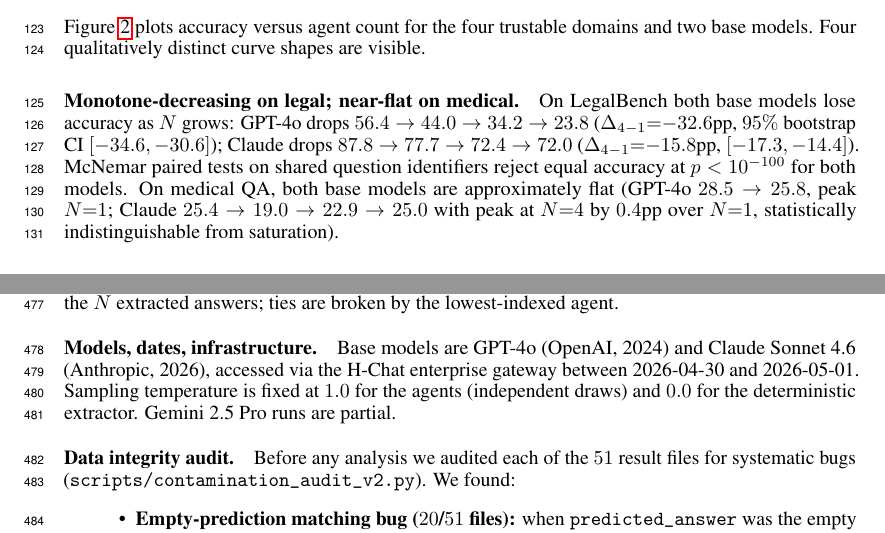
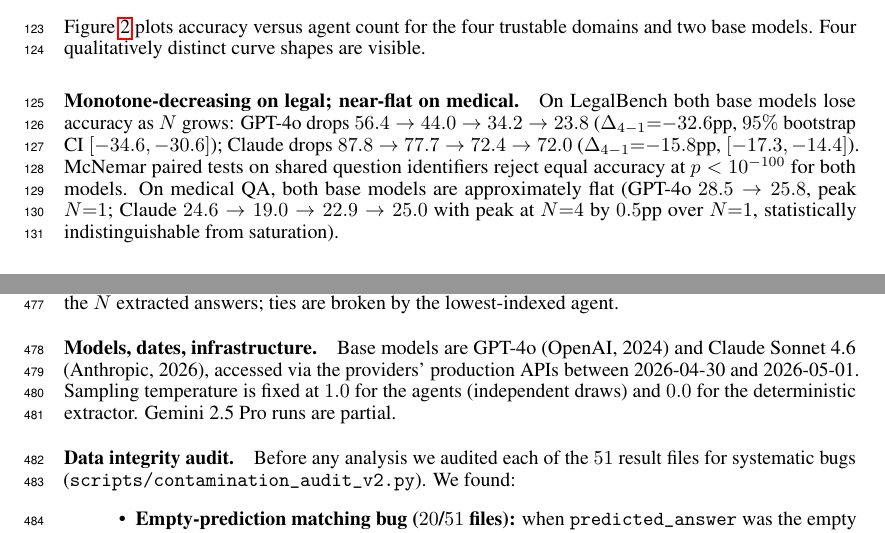
Before and after one commit to redsapphare-alt/paper-anon-2026, a LaTeX paper (paper/agent_count_neurips_2026.tex): two parts of pages 4 and 15 of 20, joined at a grey line, cut so that both start at the same text. Compiled offline with pdfLaTeX.

Commit message:
Fix anonymity leak + numerical inconsistencies for final submission
- Remove "H-Chat enterprise gateway" reference (anonymity violation —
  replaced with neutral "providers' production APIs", matching body §3)
- Table 5: medical/Claude N=1 0.254 -> 0.246 (CSV alignment, 0.2456 rounded)
- Body Section 4: 25.4 -> 24.6, "0.4pp over N=1" -> "0.5pp over N=1"
- Abstract: "32pp on legal" -> "32.6pp on legal" (intra-paper consistency
  with intro/conclusion)

```diff
--- a/paper/agent_count_neurips_2026.tex
+++ b/paper/agent_count_neurips_2026.tex
@@ -102,7 +102,7 @@ Figure~\ref{fig:curves} plots accuracy versus agent count for the four trustable
 \label{fig:curves}
 \end{figure}
 
-\paragraph{Monotone-decreasing on legal; near-flat on medical.} On LegalBench both base models lose accuracy as $N$ grows: GPT-4o drops $56.4 \to 44.0 \to 34.2 \to 23.8$ ($\Delta_{4-1}{=}{-}32.6$pp, $95\%$ bootstrap CI $[-34.6,-30.6]$); Claude drops $87.8 \to 77.7 \to 72.4 \to 72.0$ ($\Delta_{4-1}{=}{-}15.8$pp, $[-17.3,-14.4]$). McNemar paired tests on shared question identifiers reject equal accuracy at $p < 10^{-100}$ for both models. On medical QA, both base models are approximately flat (GPT-4o $28.5 \to 25.8$, peak $N{=}1$; Claude $25.4 \to 19.0 \to 22.9 \to 25.0$ with peak at $N{=}4$ by $0.4$pp over $N{=}1$, statistically indistinguishable from saturation).
+\paragraph{Monotone-decreasing on legal; near-flat on medical.} On LegalBench both base models lose accuracy as $N$ grows: GPT-4o drops $56.4 \to 44.0 \to 34.2 \to 23.8$ ($\Delta_{4-1}{=}{-}32.6$pp, $95\%$ bootstrap CI $[-34.6,-30.6]$); Claude drops $87.8 \to 77.7 \to 72.4 \to 72.0$ ($\Delta_{4-1}{=}{-}15.8$pp, $[-17.3,-14.4]$). McNemar paired tests on shared question identifiers reject equal accuracy at $p < 10^{-100}$ for both models. On medical QA, both base models are approximately flat (GPT-4o $28.5 \to 25.8$, peak $N{=}1$; Claude $24.6 \to 19.0 \to 22.9 \to 25.0$ with peak at $N{=}4$ by $0.5$pp over $N{=}1$, statistically indistinguishable from saturation).
 
 \paragraph{Inverted-U on long-context (and Claude/logic); non-monotone on logic/GPT-4o.} On long-context QuALITY both models peak at $N{=}2$ with sharper concavity for Claude ($3.3 \to 19.7 \to 7.4 \to 1.6$). On MMLU logic, Claude shows a cleaner inverted-U ($18.0 \to 22.3 \to 20.3 \to 19.7$, peak $N{=}2$) while GPT-4o exhibits a non-monotone curve ($21.4 \to 38.6 \to 24.8 \to 41.7$) with the largest positive $\Delta$ in our data ($\Delta_{4-1}{=}{+}20.3$pp) and a strong $N{=}2$ peak ($\Delta_{2-1}{=}{+}17.2$pp).
 
@@ -665,7 +665,7 @@ The order of domains by $K$ rank is identical for both judges (medical $\geq$ le
 
 \paragraph{Aggregation.} Each agent's response is parsed by a deterministic regex extractor that identifies the first valid answer token (e.g.\ ``A'', ``B'', ``Relevant''). The orchestrator computes a majority vote across the $N$ extracted answers; ties are broken by the lowest-indexed agent.
 
-\paragraph{Models, dates, infrastructure.} Base models are GPT-4o (OpenAI, 2024) and Claude~Sonnet~4.6 (Anthropic, 2026), accessed via the H-Chat enterprise gateway between 2026-04-30 and 2026-05-01. Sampling temperature is fixed at $1.0$ for the agents (independent draws) and $0.0$ for the deterministic extractor. Gemini~2.5~Pro runs are partial.
+\paragraph{Models, dates, infrastructure.} Base models are GPT-4o (OpenAI, 2024) and Claude~Sonnet~4.6 (Anthropic, 2026), accessed via the providers' production APIs between 2026-04-30 and 2026-05-01. Sampling temperature is fixed at $1.0$ for the agents (independent draws) and $0.0$ for the deterministic extractor. Gemini~2.5~Pro runs are partial.
 
 \paragraph{Data integrity audit.} Before any analysis we audited each of the $51$ result files for systematic bugs (\texttt{scripts/contamination\_audit\_v2.py}). We found:
 \begin{itemize}
```
Also changed, not shown: paper/agent_count_neurips_2026.tex (4 more changed lines).
